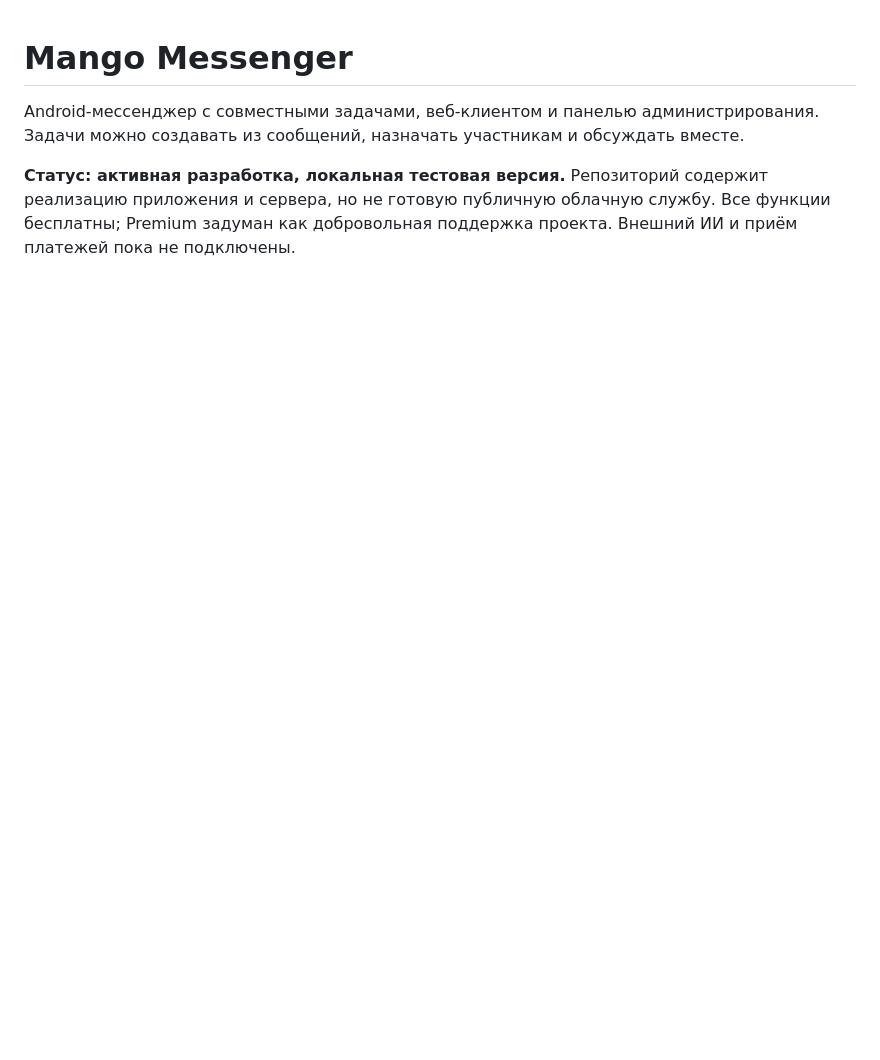
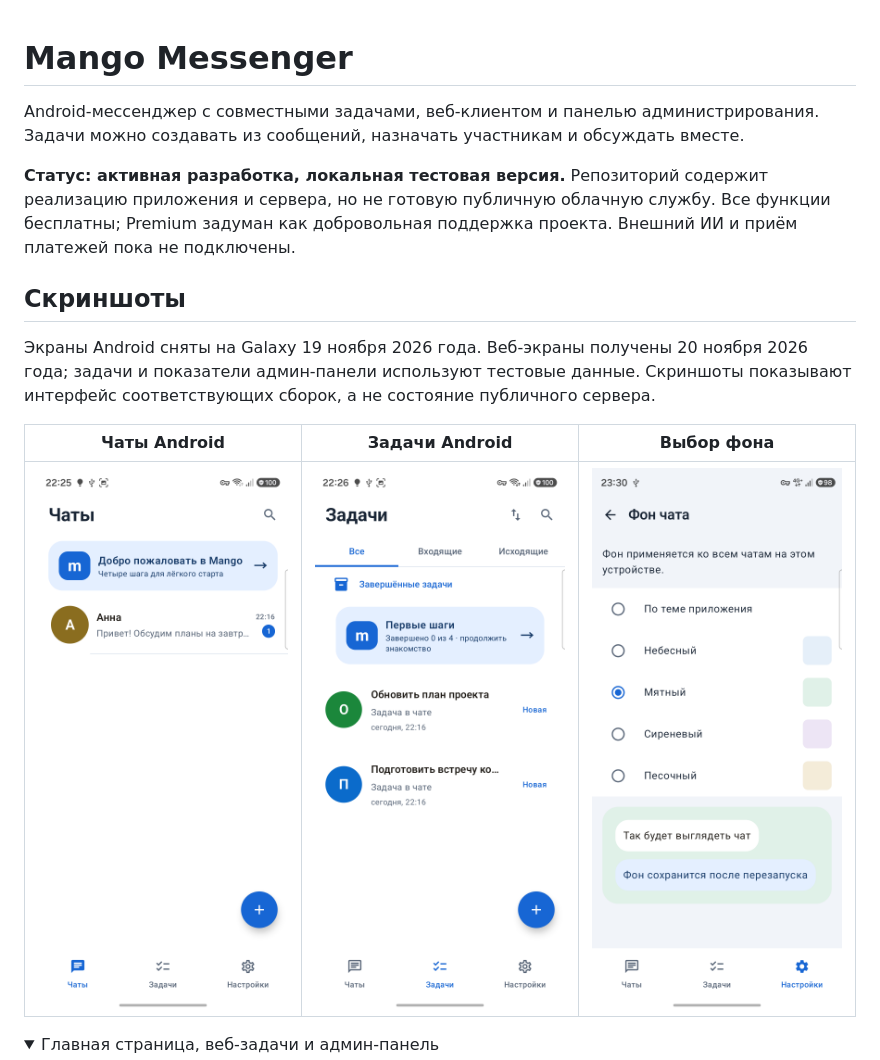
Before and after one commit to andrk774/mango-messenger, a Markdown page: README.md, the part around one of its changes. GitHub-like rendering; pictures changed too: docs/screenshots/android-background.png (added), docs/screenshots/android-chats.png (added), docs/screenshots/android-tasks.png (added); folded sections open; blank space fills up the shorter version.

Commit message:
Add Android and web screenshots to README

```diff
--- a/README.md
+++ b/README.md
@@ -7,3 +7,17 @@ Android-мессенджер с совместными задачами, веб-
 реализацию приложения и сервера, но не готовую публичную облачную службу.
 Все функции бесплатны; Premium задуман как добровольная поддержка проекта.
 Внешний ИИ и приём платежей пока не подключены.
+
+## Скриншоты
+
+Экраны Android сняты на Galaxy 19 ноября 2026 года. Веб-экраны получены
+20 ноября 2026 года; задачи и показатели админ-панели используют тестовые данные.
+Скриншоты показывают интерфейс соответствующих сборок, а не состояние публичного сервера.
+
+| Чаты Android | Задачи Android | Выбор фона |
+|---|---|---|
+| <img src="docs/screenshots/android-chats.png" width="250" alt="Mango на Android: список чатов"> | <img src="docs/screenshots/android-tasks.png" width="250" alt="Mango на Android: список задач"> | <img src="docs/screenshots/android-background.png" width="250" alt="Mango на Android: выбор фона чата"> |
+
+<details>
+<summary>Главная страница, веб-задачи и админ-панель</summary>
+
```
Also changed, not shown: other parts of README.md (+13 -0 lines), docs/screenshots/admin-overview.png (added), docs/screenshots/web-homepage.png (added), docs/screenshots/web-tasks.png (added).
